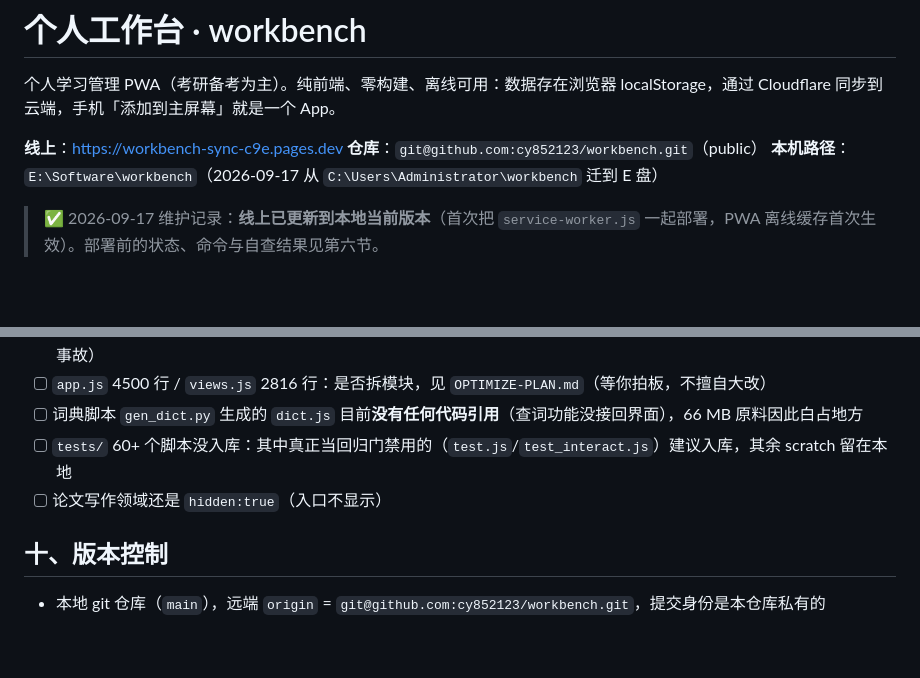
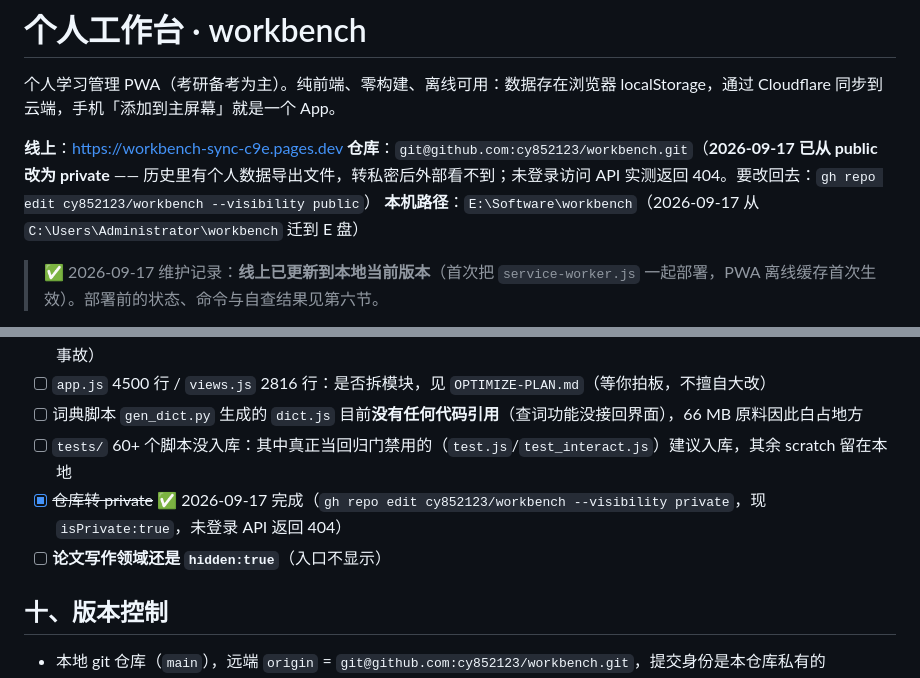
Before and after one commit to cy852123/workbench, a Markdown page: README.md, 2 parts joined by grey strips. GitHub-like rendering; blank space fills up the shorter version.

```diff
--- a/README.md
+++ b/README.md
@@ -3,7 +3,7 @@
 个人学习管理 PWA（考研备考为主）。纯前端、零构建、离线可用：数据存在浏览器 localStorage，通过 Cloudflare 同步到云端，手机「添加到主屏幕」就是一个 App。
 
 **线上**：https://workbench-sync-c9e.pages.dev
-**仓库**：`git@github.com:cy852123/workbench.git`（public）
+**仓库**：`git@github.com:cy852123/workbench.git`（**2026-09-17 已从 public 改为 private** —— 历史里有个人数据导出文件，转私密后外部看不到；未登录访问 API 实测返回 404。要改回去：`gh repo edit cy852123/workbench --visibility public`）
 **本机路径**：`E:\Software\workbench`（2026-09-17 从 `C:\Users\Administrator\workbench` 迁到 E 盘）
 
 > ✅ 2026-09-17 维护记录：**线上已更新到本地当前版本**（首次把 `service-worker.js` 一起部署，PWA 离线缓存首次生效）。部署前的状态、命令与自查结果见第六节。
@@ -227,7 +227,8 @@ curl -s -o /dev/null -w "%{http_code}\n" https://workbench-sync-c9e.pages.dev/ap
 - [ ] `app.js` 4500 行 / `views.js` 2816 行：是否拆模块，见 `OPTIMIZE-PLAN.md`（等你拍板，不擅自大改）
 - [ ] 词典脚本 `gen_dict.py` 生成的 `dict.js` 目前**没有任何代码引用**（查词功能没接回界面），66 MB 原料因此白占地方
 - [ ] `tests/` 60+ 个脚本没入库：其中真正当回归门禁用的（`test.js`/`test_interact.js`）建议入库，其余 scratch 留在本地
-- [ ] 论文写作领域还是 `hidden:true`（入口不显示）
+- [x] ~~仓库转 private~~ ✅ 2026-09-17 完成（`gh repo edit cy852123/workbench --visibility private`，现 `isPrivate:true`，未登录 API 返回 404）
+- [ ] **论文写作领域还是 `hidden:true`**（入口不显示）
 
 ## 十、版本控制
 
```
Also changed, not shown: OPTIMIZE-PLAN.md (+4 -4 lines).
